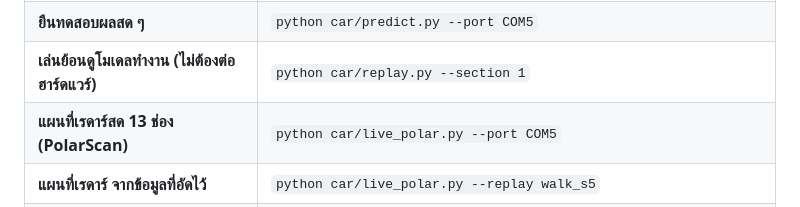
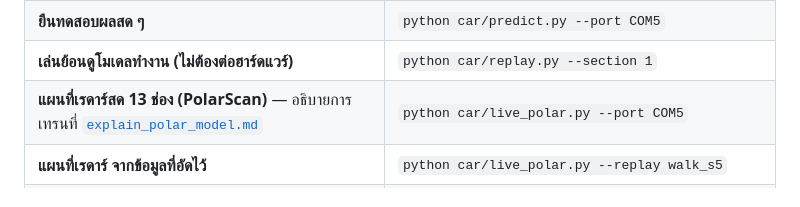
Before and after one commit to pawaritmuangrach/ultrasonic01, a Markdown page: car/README.md, the part around the change. Rendered like a GitHub page.

```diff
--- a/car/README.md
+++ b/car/README.md
@@ -18,7 +18,7 @@
 | **กฎ rule base (ไม่ใช้ ML)** | `python car/rules.py --name walk --test 1` |
 | **ยืนทดสอบผลสด ๆ** | `python car/predict.py --port COM5` |
 | **เล่นย้อนดูโมเดลทำงาน (ไม่ต้องต่อฮาร์ดแวร์)** | `python car/replay.py --section 1` |
-| **แผนที่เรดาร์สด 13 ช่อง (PolarScan)** | `python car/live_polar.py --port COM5` |
+| **แผนที่เรดาร์สด 13 ช่อง (PolarScan)** — อธิบายการเทรนที่ [`explain_polar_model.md`](../explain_polar_model.md) | `python car/live_polar.py --port COM5` |
 | **แผนที่เรดาร์ จากข้อมูลที่อัดไว้** | `python car/live_polar.py --replay walk_s5` |
 | **อัดเป็นวิดีโอ** | `python car/replay.py --section 1 --save out.mp4` |
 | **ดูสด (แผนที่ 2D)** | `python car/live.py --port COM5` |
```
Also changed, not shown: CAR_PLAN.md (+6 -0 lines), explain_polar_model.md (added, +299 -0 lines).
